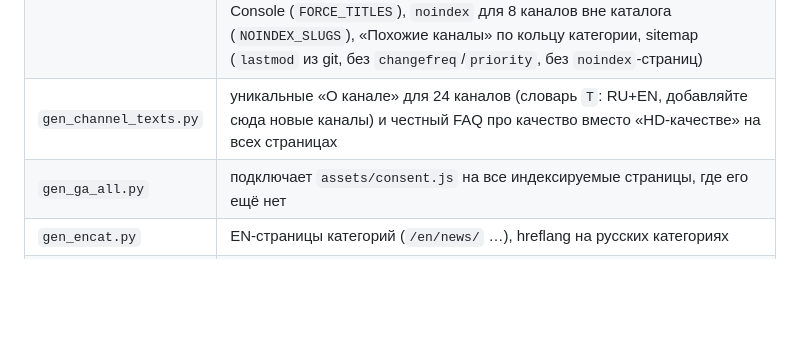
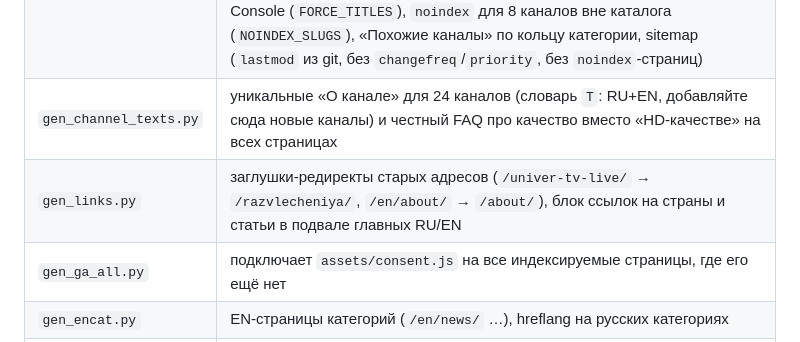
Before and after one commit to varenik-ai/russian-tv-site, a Markdown page: tools/README.md, the part around the change. Drawn GitHub-style; blank space fills up the shorter version.

```diff
--- a/tools/README.md
+++ b/tools/README.md
@@ -41,6 +41,7 @@ python3 tools/gen_site.py . # или отдельный шаг (первый а
 | `gen_consent.py` | убирает встроенные трекеры (GA4, GTM, Метрика, Clarity), подключает `assets/consent.js` |
 | `gen_audit_fixes.py` | исправления по аудиту 18.10.2026 (запускается дважды: после основных шагов и после `gen_channel_texts.py`): убран пустой GTM, самохостинг шрифта Inter, локальные логотипы, JSON-LD без `VideoObject`, title/description (словари `TITLES`, `FORCE_TITLES`, `DESCS`), hreflang блога/спорта, текст пульсирующего баннера (`PULSE`), подключение `assets/cast.js` и строка про Google Cast в политике, правки по Search Console (`FORCE_TITLES`), `noindex` для 8 каналов вне каталога (`NOINDEX_SLUGS`), «Похожие каналы» по кольцу категории, sitemap (`lastmod` из git, без `changefreq`/`priority`, без `noindex`-страниц) |
 | `gen_channel_texts.py` | уникальные «О канале» для 24 каналов (словарь `T`: RU+EN, добавляйте сюда новые каналы) и честный FAQ про качество вместо «HD-качестве» на всех страницах |
+| `gen_links.py` | заглушки-редиректы старых адресов (`/univer-tv-live/` → `/razvlecheniya/`, `/en/about/` → `/about/`), блок ссылок на страны и статьи в подвале главных RU/EN |
 | `gen_ga_all.py` | подключает `assets/consent.js` на все индексируемые страницы, где его ещё нет |
 | `gen_encat.py` | EN-страницы категорий (`/en/news/` …), hreflang на русских категориях |
 | `gen_seo.py` | `og:image`, число каналов, sitemap с hreflang, ссылки на главной, `ItemList`, `404.html`, подсказки `preconnect` |
```
Also changed, not shown: README.md (+4 -4 lines).
